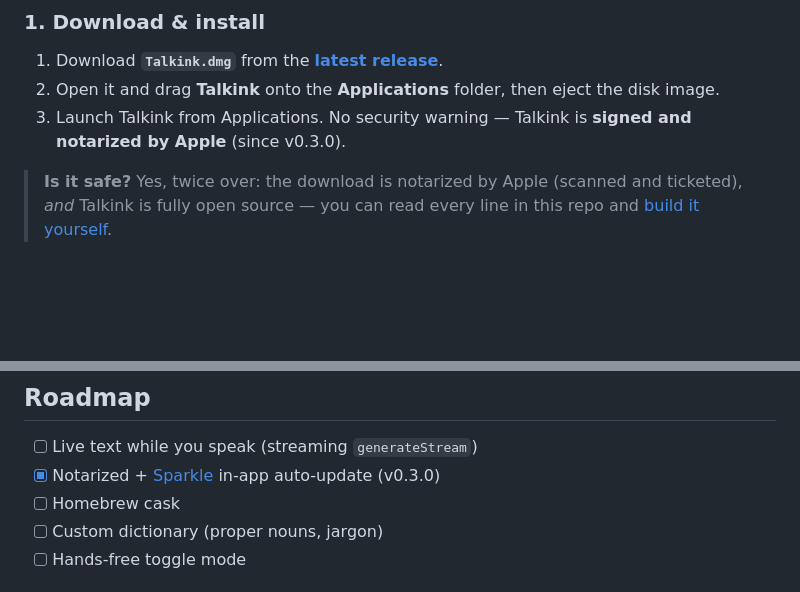
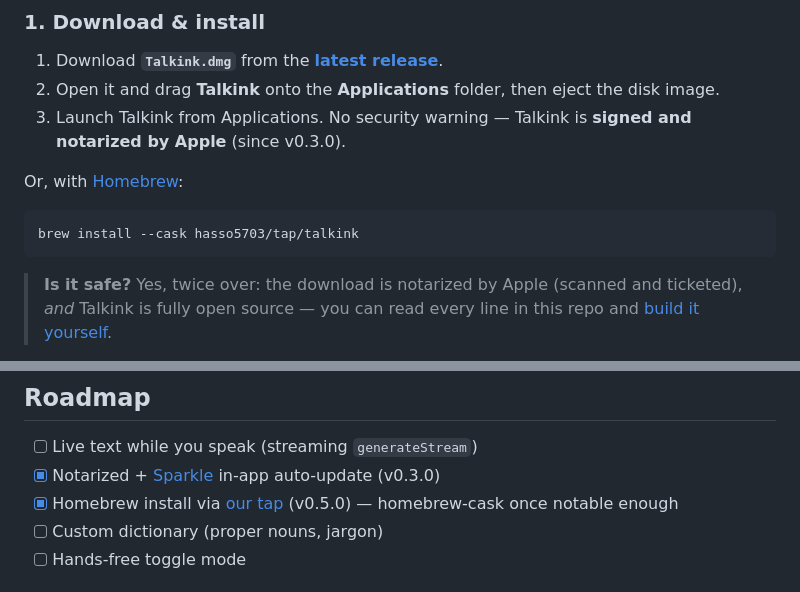
Before and after one commit to ashish8485/talkink, a Markdown page: README.md, 2 parts joined by grey strips. GitHub-like rendering; blank space fills up the shorter version.

Commit message:
docs: Homebrew install via hasso5703/tap (cask shipped, CI-verified)
The tap (github.com/hasso5703/homebrew-tap) carries a Sparkle-aware cask:
auto_updates + livecheck on the talkink.app appcast, arm64 + macOS 14
minimum, zap covering everything the app writes. Verified end to end:
online audit, real install, codesign --strict and Gatekeeper assessment
(Notarized Developer ID). Release procedure gains the tap-bump step.

Official homebrew-cask submission waits for the notability bar
(225 stars / 90 forks for self-submissions).

Co-Authored-By: Claude Fable 5 <noreply@anthropic.com>

````diff
--- a/README.md
+++ b/README.md
@@ -62,6 +62,12 @@ A floating pill (NVIDIA green) shows the state: recording → transcribing → d
 2. Open it and drag **Talkink** onto the **Applications** folder, then eject the disk image.
 3. Launch Talkink from Applications. No security warning — Talkink is **signed and
    notarized by Apple** (since v0.3.0).
+
+Or, with [Homebrew](https://brew.sh):
+
+```bash
+brew install --cask hasso5703/tap/talkink
+```
 
 > <a name="is-it-safe"></a>**Is it safe?** Yes, twice over: the download is notarized by Apple
 > (scanned and ticketed), *and* Talkink is fully open source — you can read every line in this
@@ -145,7 +151,7 @@ Talkink's transcription is 100% on-device. The only network calls are:
 
 - [ ] Live text while you speak (streaming `generateStream`)
 - [x] Notarized + [Sparkle](https://sparkle-project.org) in-app auto-update (v0.3.0)
-- [ ] Homebrew cask
+- [x] Homebrew install via [our tap](https://github.com/hasso5703/homebrew-tap) (v0.5.0) — homebrew-cask once notable enough
 - [ ] Custom dictionary (proper nouns, jargon)
 - [ ] Hands-free toggle mode
 
````
Also changed, not shown: BUILDING.md (+4 -0 lines).
